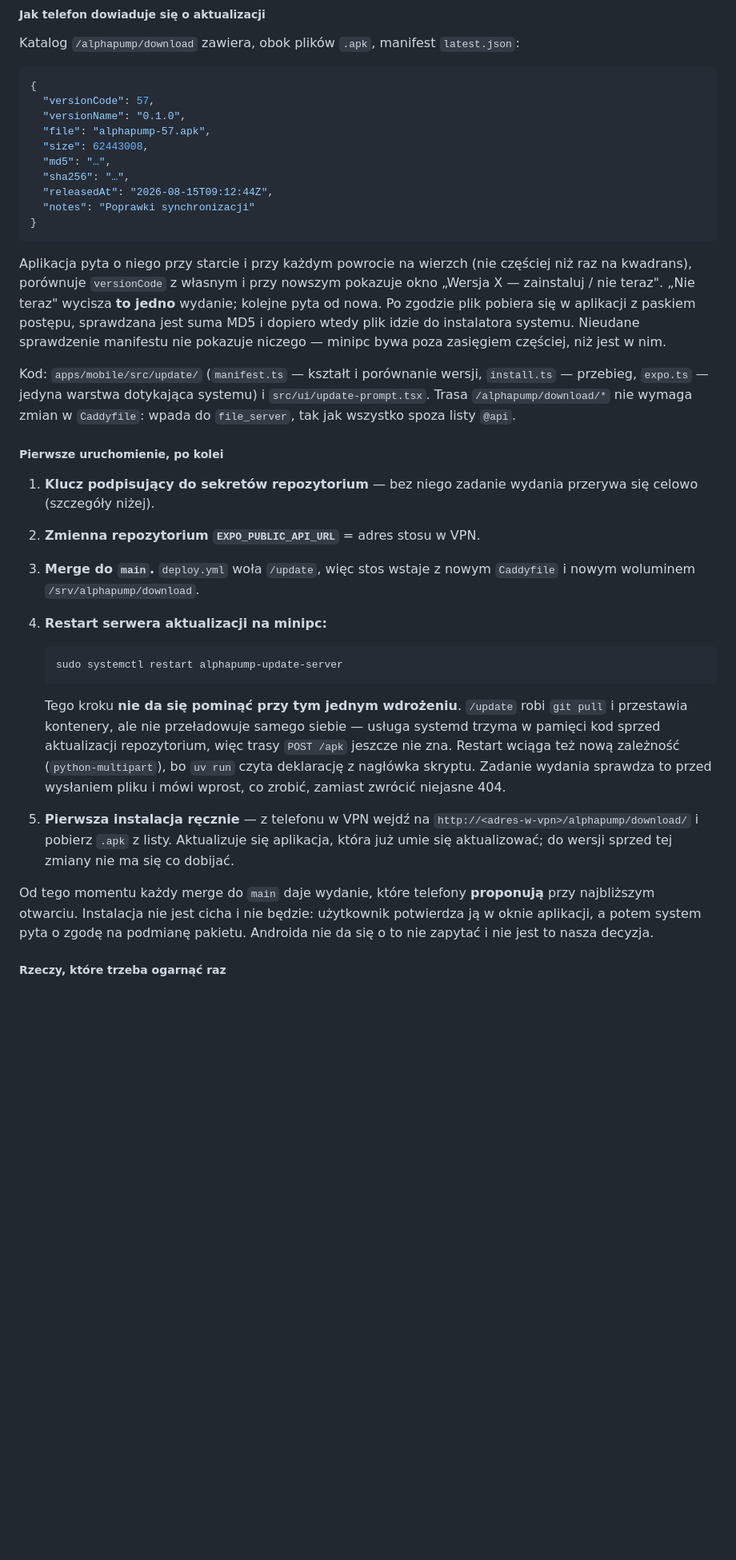
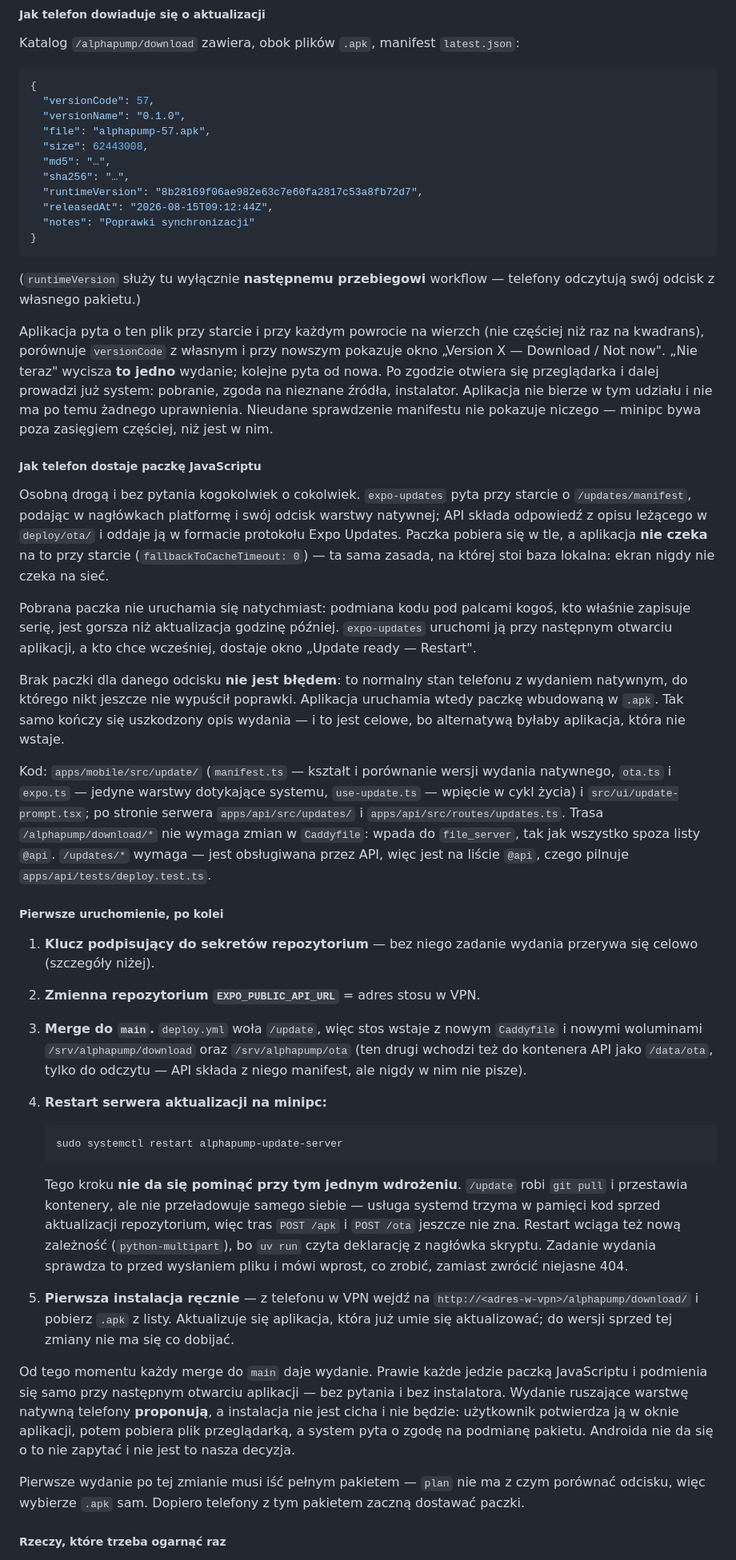
Before and after one commit to Dombearx/AlphaPump, a Markdown page: README.md, the part around one of its changes. Shown at 80% size. Drawn GitHub-style; blank space fills up the shorter version.

````diff
--- a/README.md
+++ b/README.md
@@ -593,23 +636,50 @@ Katalog `/alphapump/download` zawiera, obok plików `.apk`, manifest `latest.jso
   "size": 62443008,
   "md5": "…",
   "sha256": "…",
+  "runtimeVersion": "8b28169f06ae982e63c7e60fa2817c53a8fb72d7",
   "releasedAt": "2026-08-15T09:12:44Z",
   "notes": "Poprawki synchronizacji"
 }
 ```
 
-Aplikacja pyta o niego przy starcie i przy każdym powrocie na wierzch (nie
+(`runtimeVersion` służy tu wyłącznie **następnemu przebiegowi** workflow —
+telefony odczytują swój odcisk z własnego pakietu.)
+
+Aplikacja pyta o ten plik przy starcie i przy każdym powrocie na wierzch (nie
 częściej niż raz na kwadrans), porównuje `versionCode` z własnym i przy nowszym
-pokazuje okno „Wersja X — zainstaluj / nie teraz". „Nie teraz" wycisza **to
-jedno** wydanie; kolejne pyta od nowa. Po zgodzie plik pobiera się w aplikacji
-z paskiem postępu, sprawdzana jest suma MD5 i dopiero wtedy plik idzie do
-instalatora systemu. Nieudane sprawdzenie manifestu nie pokazuje niczego —
-minipc bywa poza zasięgiem częściej, niż jest w nim.
+pokazuje okno „Version X — Download / Not now". „Nie teraz" wycisza **to jedno**
+wydanie; kolejne pyta od nowa. Po zgodzie otwiera się przeglądarka i dalej
+prowadzi już system: pobranie, zgoda na nieznane źródła, instalator. Aplikacja
+nie bierze w tym udziału i nie ma po temu żadnego uprawnienia. Nieudane
+sprawdzenie manifestu nie pokazuje niczego — minipc bywa poza zasięgiem
+częściej, niż jest w nim.
 
-Kod: `apps/mobile/src/update/` (`manifest.ts` — kształt i porównanie wersji,
-`install.ts` — przebieg, `expo.ts` — jedyna warstwa dotykająca systemu)
-i `src/ui/update-prompt.tsx`. Trasa `/alphapump/download/*` nie wymaga zmian w
-`Caddyfile`: wpada do `file_server`, tak jak wszystko spoza listy `@api`.
+##### Jak telefon dostaje paczkę JavaScriptu
+
+Osobną drogą i bez pytania kogokolwiek o cokolwiek. `expo-updates` pyta przy
+starcie o `/updates/manifest`, podając w nagłówkach platformę i swój odcisk
+warstwy natywnej; API składa odpowiedź z opisu leżącego w `deploy/ota/`
+i oddaje ją w formacie protokołu Expo Updates. Paczka pobiera się w tle,
+a aplikacja **nie czeka** na to przy starcie (`fallbackToCacheTimeout: 0`) —
+ta sama zasada, na której stoi baza lokalna: ekran nigdy nie czeka na sieć.
+
+Pobrana paczka nie uruchamia się natychmiast: podmiana kodu pod palcami kogoś,
+kto właśnie zapisuje serię, jest gorsza niż aktualizacja godzinę później.
+`expo-updates` uruchomi ją przy następnym otwarciu aplikacji, a kto chce
+wcześniej, dostaje okno „Update ready — Restart".
+
+Brak paczki dla danego odcisku **nie jest błędem**: to normalny stan telefonu
+z wydaniem natywnym, do którego nikt jeszcze nie wypuścił poprawki. Aplikacja
+uruchamia wtedy paczkę wbudowaną w `.apk`. Tak samo kończy się uszkodzony opis
+wydania — i to jest celowe, bo alternatywą byłaby aplikacja, która nie wstaje.
+
+Kod: `apps/mobile/src/update/` (`manifest.ts` — kształt i porównanie wersji
+wydania natywnego, `ota.ts` i `expo.ts` — jedyne warstwy dotykające systemu,
+`use-update.ts` — wpięcie w cykl życia) i `src/ui/update-prompt.tsx`; po stronie
+serwera `apps/api/src/updates/` i `apps/api/src/routes/updates.ts`. Trasa
+`/alphapump/download/*` nie wymaga zmian w `Caddyfile`: wpada do `file_server`,
+tak jak wszystko spoza listy `@api`. `/updates/*` wymaga — jest obsługiwana
+przez API, więc jest na liście `@api`, czego pilnuje `apps/api/tests/deploy.test.ts`.
 
 ##### Pierwsze uruchomienie, po kolei
 
@@ -617,7 +687,9 @@ i `src/ui/update-prompt.tsx`. Trasa `/alphapump/download/*` nie wymaga zmian w
    przerywa się celowo (szczegóły niżej).
 2. **Zmienna repozytorium `EXPO_PUBLIC_API_URL`** = adres stosu w VPN.
 3. **Merge do `main`.** `deploy.yml` woła `/update`, więc stos wstaje z nowym
-   `Caddyfile` i nowym woluminem `/srv/alphapump/download`.
+   `Caddyfile` i nowymi woluminami `/srv/alphapump/download` oraz
+   `/srv/alphapump/ota` (ten drugi wchodzi też do kontenera API jako `/data/ota`,
+   tylko do odczytu — API składa z niego manifest, ale nigdy w nim nie pisze).
 4. **Restart serwera aktualizacji na minipc:**
 
    ```bash
@@ -627,19 +699,25 @@ i `src/ui/update-prompt.tsx`. Trasa `/alphapump/download/*` nie wymaga zmian w
    Tego kroku **nie da się pominąć przy tym jednym wdrożeniu**. `/update` robi
    `git pull` i przestawia kontenery, ale nie przeładowuje samego siebie —
    usługa systemd trzyma w pamięci kod sprzed aktualizacji repozytorium, więc
-   trasy `POST /apk` jeszcze nie zna. Restart wciąga też nową zależność
-   (`python-multipart`), bo `uv run` czyta deklarację z nagłówka skryptu.
-   Zadanie wydania sprawdza to przed wysłaniem pliku i mówi wprost, co zrobić,
-   zamiast zwrócić niejasne 404.
+   tras `POST /apk` i `POST /ota` jeszcze nie zna. Restart wciąga też nową
+   zależność (`python-multipart`), bo `uv run` czyta deklarację z nagłówka
+   skryptu. Zadanie wydania sprawdza to przed wysłaniem pliku i mówi wprost, co
+   zrobić, zamiast zwrócić niejasne 404.
 5. **Pierwsza instalacja ręcznie** — z telefonu w VPN wejdź na
    `http://<adres-w-vpn>/alphapump/download/` i pobierz `.apk` z listy.
    Aktualizuje się aplikacja, która już umie się aktualizować; do wersji sprzed
    tej zmiany nie ma się co dobijać.
 
-Od tego momentu każdy merge do `main` daje wydanie, które telefony **proponują**
-przy najbliższym otwarciu. Instalacja nie jest cicha i nie będzie: użytkownik
-potwierdza ją w oknie aplikacji, a potem system pyta o zgodę na podmianę
+Od tego momentu każdy merge do `main` daje wydanie. Prawie każde jedzie paczką
+JavaScriptu i podmienia się samo przy następnym otwarciu aplikacji — bez pytania
+i bez instalatora. Wydanie ruszające warstwę natywną telefony **proponują**,
+a instalacja nie jest cicha i nie będzie: użytkownik potwierdza ją w oknie
+aplikacji, potem pobiera plik przeglądarką, a system pyta o zgodę na podmianę
 pakietu. Androida nie da się o to nie zapytać i nie jest to nasza decyzja.
+
+Pierwsze wydanie po tej zmianie musi iść pełnym pakietem — `plan` nie ma z czym
+porównać odcisku, więc wybierze `.apk` sam. Dopiero telefony z tym pakietem
+zaczną dostawać paczki.
 
 ##### Rzeczy, które trzeba ogarnąć raz
 
````
Also changed, not shown: other parts of README.md (+59 -13 lines), docs/uruchomienie.md (+4 -2 lines).
